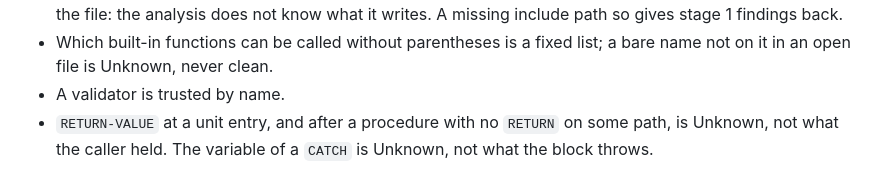
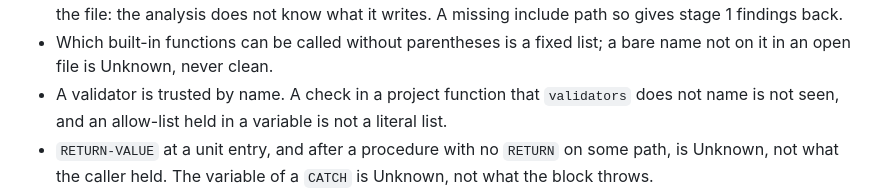
Before and after one commit to oxabl-project/oxabl, a Markdown page: docs/design/security-taint.md, the part around the change. Rendered like a GitHub page.

```diff
--- a/docs/design/security-taint.md
+++ b/docs/design/security-taint.md
@@ -436,7 +436,9 @@ their counts.
   it writes. A missing include path so gives stage 1 findings back.
 - Which built-in functions can be called without parentheses is a fixed
   list; a bare name not on it in an open file is Unknown, never clean.
-- A validator is trusted by name.
+- A validator is trusted by name. A check in a project function that
+  `validators` does not name is not seen, and an allow-list held in a
+  variable is not a literal list.
 - `RETURN-VALUE` at a unit entry, and after a procedure with no `RETURN` on
   some path, is Unknown, not what the caller held. The variable of a `CATCH`
   is Unknown, not what the block throws.
```
Also changed, not shown: docs/overview.md (+2 -9 lines).
